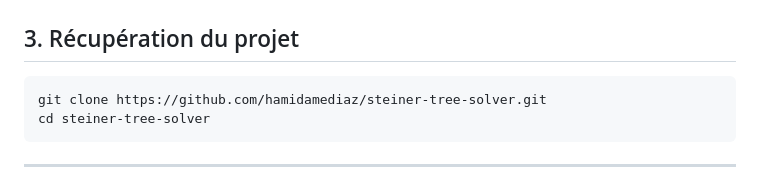
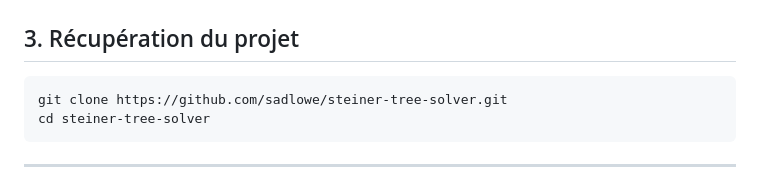
Before and after one commit to sadlowe/steiner-tree-solver, a Markdown page: README.md, the part around the change. Drawn GitHub-style.

Commit message:
Update repository URL in README

````diff
--- a/README.md
+++ b/README.md
@@ -53,7 +53,7 @@ L'application permet de :
 ## 3. Récupération du projet
 
 ```bash
-git clone https://github.com/hamidamediaz/steiner-tree-solver.git
+git clone https://github.com/sadlowe/steiner-tree-solver.git
 cd steiner-tree-solver
 ```
 
````
